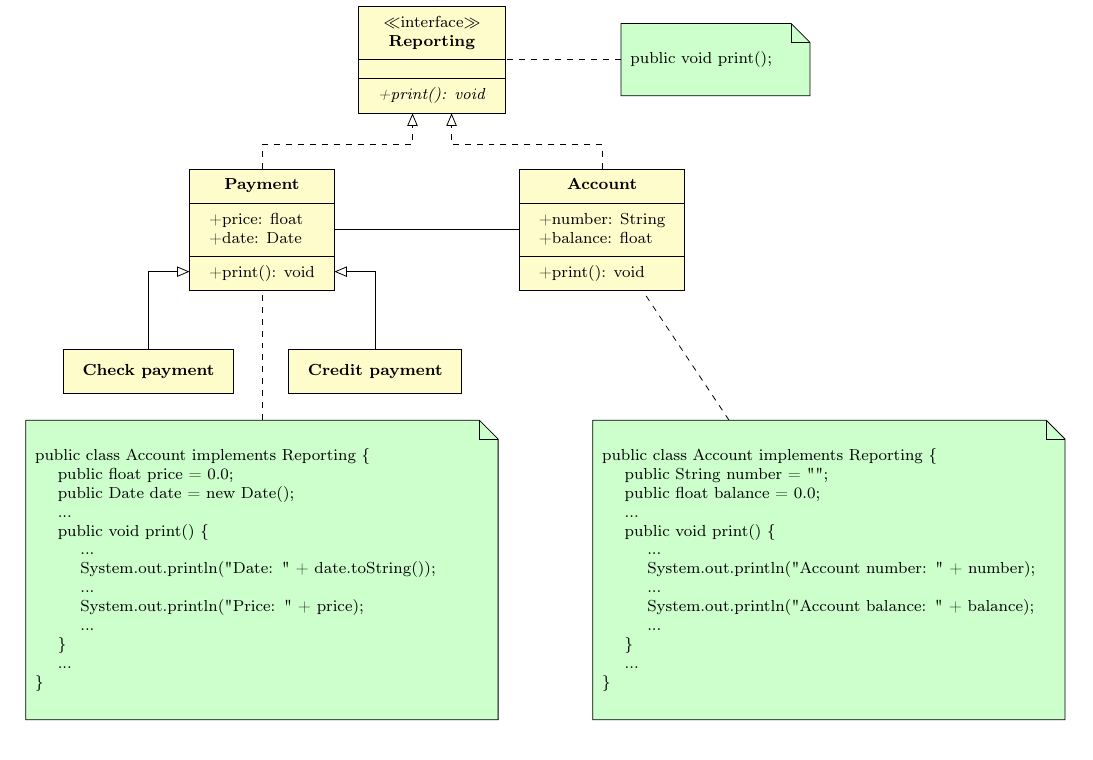
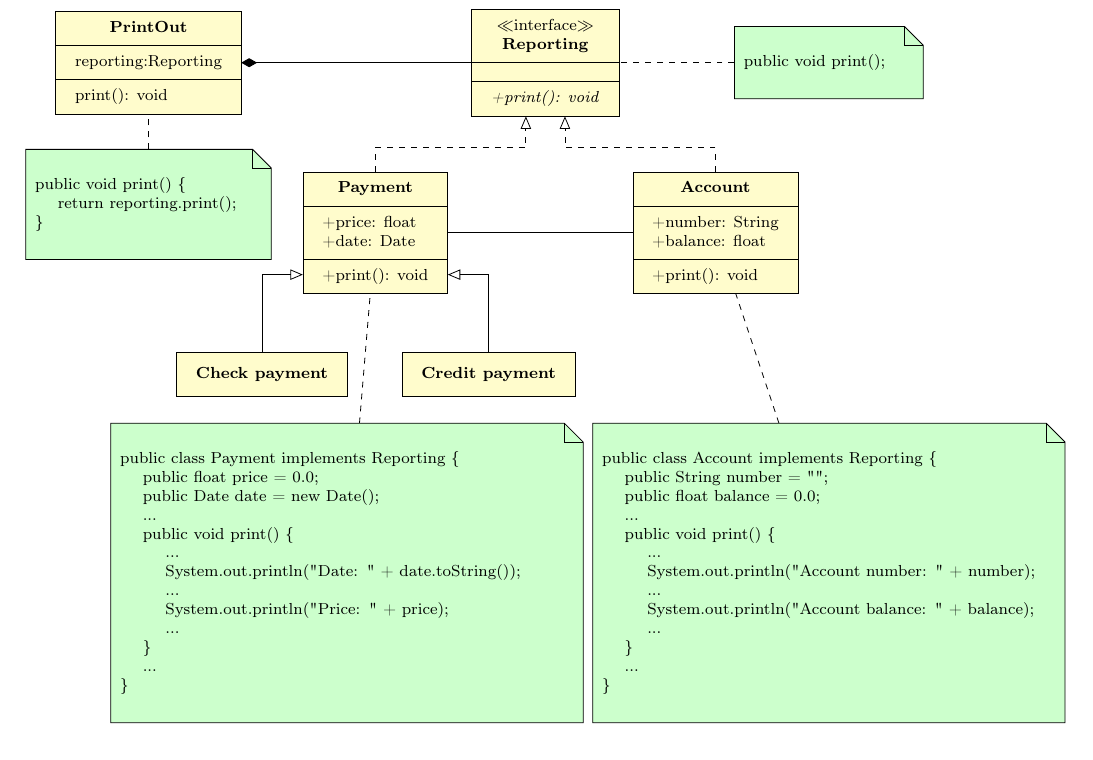
Before and after one commit to fthuin/development_methods, a LaTeX problem sheet (assignment2/Main.tex): part of page 8 of 9, cut so that both start at the same text. Compiled offline with pdfLaTeX.

Commit message:
correction patterns

```diff
--- a/assignment2/Main.tex
+++ b/assignment2/Main.tex
@@ -309,19 +309,21 @@
     \subsection{Strategy pattern}
 
     \begin{tikzpicture}
-        \umlclass[type=interface,x=5]{Reporting}{}{\textit{+print(): void}}
-        \umlclass[x=2,y=-3]{Payment}{+price: float\\ +date: Date}{+print(): void}
-        \umlclass[x=8,y=-3]{Account}{+number: String\\ +balance: float}{+print(): void}
-        \umlsimpleclass[y=-5.5]{Check payment}
-        \umlsimpleclass[x=4,y=-5.5]{Credit payment}
+        \umlclass{PrintOut}{reporting:Reporting}{print(): void}
+        \umlclass[type=interface,x=7]{Reporting}{}{\textit{+print(): void}}
+        \umlclass[x=4,y=-3]{Payment}{+price: float\\ +date: Date}{+print(): void}
+        \umlclass[x=10,y=-3]{Account}{+number: String\\ +balance: float}{+print(): void}
+        \umlsimpleclass[x=2,y=-5.5]{Check payment}
+        \umlsimpleclass[x=6,y=-5.5]{Credit payment}
 
         \umlimpl[geometry=|-|, anchor2=-110]{Payment}{Reporting}
         \umlimpl[geometry=|-|, anchor2=-70]{Account}{Reporting}
         \umlinherit[geometry=|-, anchor2=-150]{Check payment}{Payment}
         \umlinherit[geometry=|-, anchor2=-30]{Credit payment}{Payment}
         \umlassoc{Payment}{Account}
+        \umlcompo{PrintOut}{Reporting}
 
-        \umlnote[x=10]{Reporting}{public void print();}
+        \umlnote[x=12]{Reporting}{public void print();}
         \umlnote[x=12,y=-9, width=8cm]{Account}{public class Account implements Reporting \{ \\
                                      \ \ \ \ public String number = ""; \\
                                      \ \ \ \ public float balance = 0.0; \\
@@ -335,7 +337,7 @@
                                      \ \ \ \ \} \\
                                      \ \ \ \ ... \\
                                      \}}
-        \umlnote[x=2,y=-9, width=8cm]{Payment}{public class Account implements Reporting \{ \\
+        \umlnote[x=3.5,y=-9, width=8cm]{Payment}{public class Payment implements Reporting \{ \\
                                                 \ \ \ \ public float price = 0.0; \\
                                                 \ \ \ \ public Date date = new Date(); \\
                                                 \ \ \ \ ... \\
@@ -348,6 +350,9 @@
                                                 \ \ \ \ \} \\
                                                 \ \ \ \ ... \\
                                                 \}}
+        \umlnote[y=-2.5, width=4cm]{PrintOut}{public void print() \{ \\
+                           \ \ \ \ return reporting.print(); \\
+                          \}}
     \end{tikzpicture}
 
     \subsection{Decorator pattern}
```
